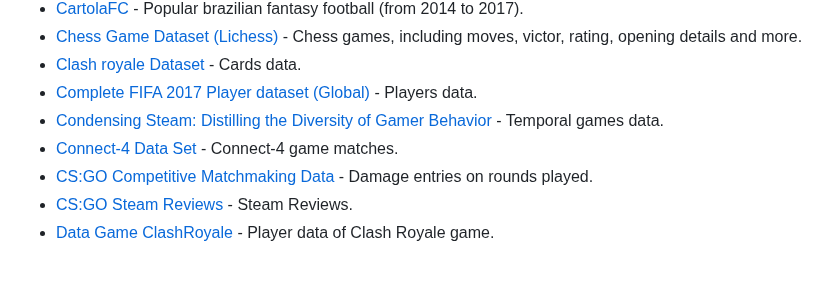
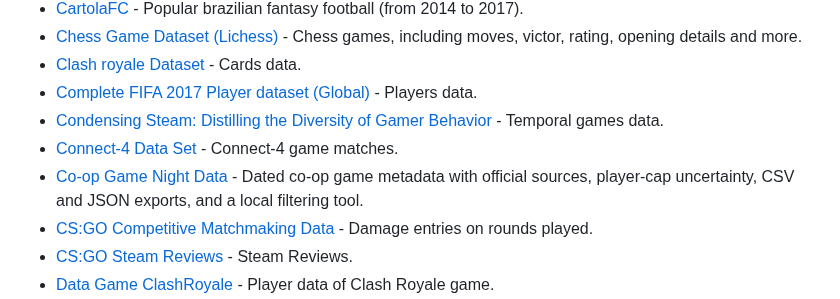
Before and after one commit to leomaurodesenv/game-datasets, a Markdown page: README.md, the part around the change. Rendered like a GitHub page; blank space fills up the shorter version.

Commit message:
feat: add Co-op Game Night Data to datasets (#43)
Co-authored-by: BestFriendslopGames <264584988+gegewang774-hue@users.noreply.github.com>

```diff
--- a/README.md
+++ b/README.md
@@ -150,6 +150,7 @@ ______________________________________________________________________
 - [Complete FIFA 2017 Player dataset (Global)](https://www.kaggle.com/artimous/complete-fifa-2017-player-dataset-global) - Players data.
 - [Condensing Steam: Distilling the Diversity of Gamer Behavior](http://academictorrents.com/details/eba3b48fcdaa9e69a927051f1678251a86a546f3) - Temporal games data.
 - [Connect-4 Data Set](https://archive.ics.uci.edu/ml/datasets/Connect-4) - Connect-4 game matches.
+- [Co-op Game Night Data](https://github.com/gegewang774-hue/coop-game-night-data) - Dated co-op game metadata with official sources, player-cap uncertainty, CSV and JSON exports, and a local filtering tool.
 - [CS:GO Competitive Matchmaking Data](https://www.kaggle.com/skihikingkevin/csgo-matchmaking-damage) - Damage entries on rounds played.
 - [CS:GO Steam Reviews](https://www.kaggle.com/datasets/noahx1/csgo-steam-reviews) - Steam Reviews.
 - [Data Game ClashRoyale](https://www.kaggle.com/lucianomartins/data-game-clashroyale) - Player data of Clash Royale game.
```
